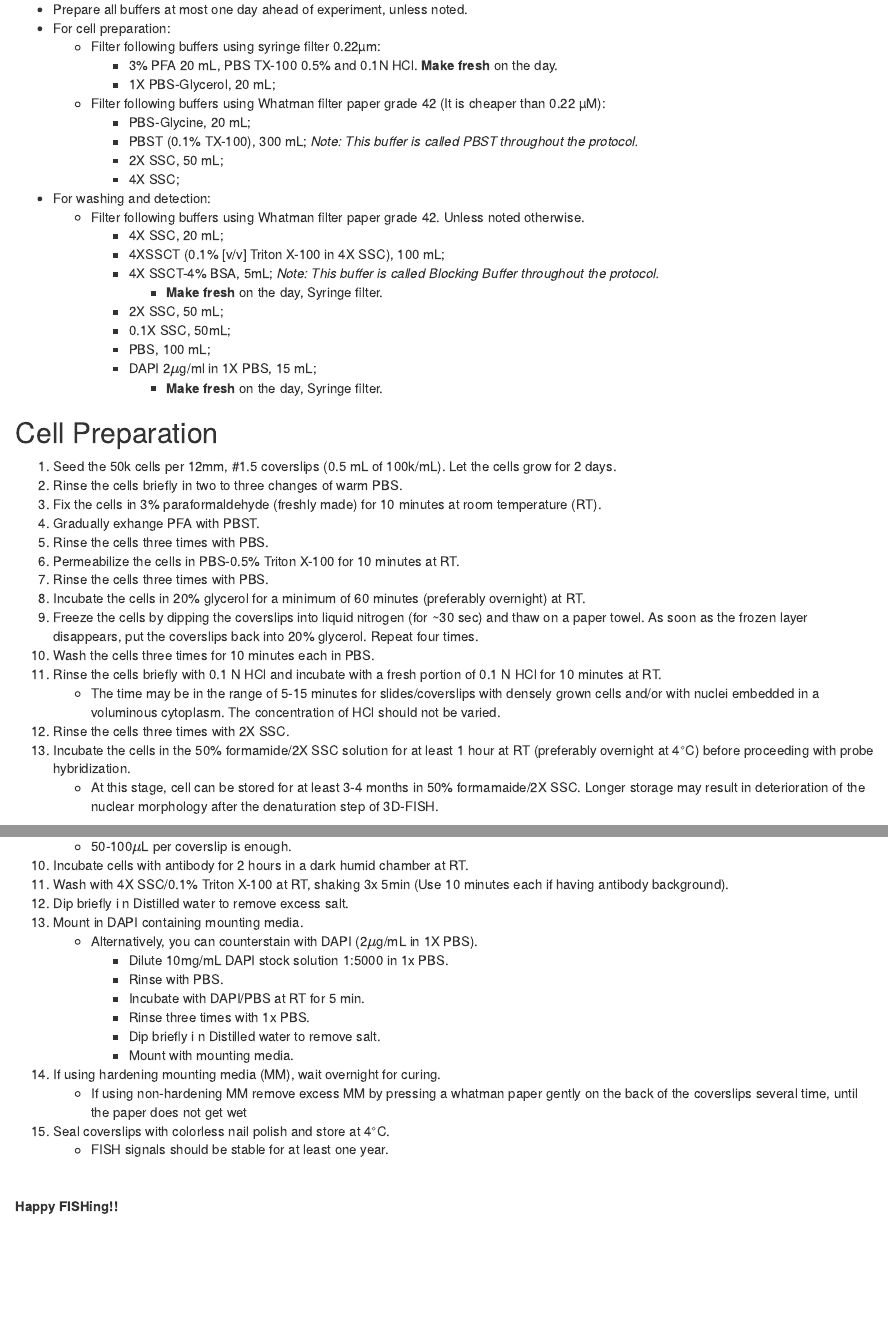
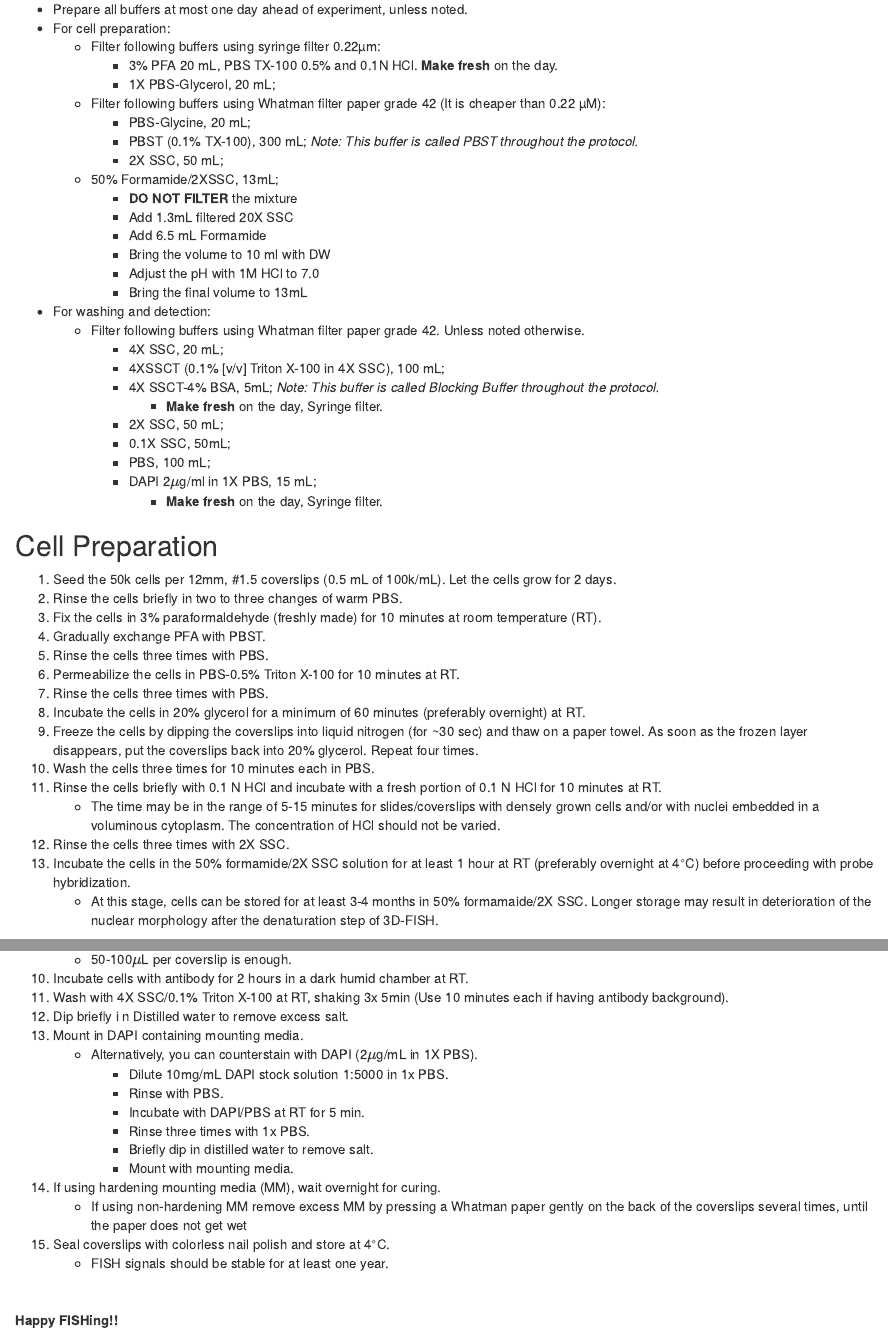
Before and after one commit to omidalam/FISH_oligo_lib, an R Markdown document (3D-FISH_HCT116.Rmd): the page in a window 1100 px wide, from 330 px down, and a second part further down, joined at a grey line. The pictures show the output file 3D-FISH_HCT116.html that the author committed with the source, opened offline.

Commit message:
Buffer list updated
Formamide/SSC details added
Checked grammar and spelling with grammarly.

```diff
--- a/3D-FISH_HCT116.Rmd
+++ b/3D-FISH_HCT116.Rmd
@@ -26,7 +26,13 @@ This protocol describes 3D DNA-FISH in HCT116 cells, but with optimization can b
         - PBS-Glycine, 20 mL;
         - PBST (0.1% TX-100), 300 mL; _Note: This buffer is called PBST throughout the protocol._
         - 2X SSC, 50 mL;
-        - 4X SSC;
+    - 50% Formamide/2XSSC, 13mL;
+        - __DO NOT FILTER__ the mixture
+        - Add 1.3mL filtered 20X SSC
+        - Add 6.5 mL Formamide
+        - Bring the volume to 10 ml with DW
+        - Adjust the pH with 1M HCl to 7.0
+        - Bring the final volume to 13mL
 + For washing and detection:
     - Filter following buffers using Whatman filter paper grade 42. Unless noted otherwise.
         - 4X SSC, 20 mL;
@@ -44,7 +50,7 @@ This protocol describes 3D DNA-FISH in HCT116 cells, but with optimization can b
 1. Seed the 50k cells per 12mm, #1.5 coverslips (0.5 mL of 100k/mL). Let the cells grow for 2 days.
 1. Rinse the cells briefly in two to three changes of warm PBS.
 1. Fix the cells in 3% paraformaldehyde (freshly made) for 10 minutes at room temperature (RT).
-1. Gradually exhange PFA with PBST.
+1. Gradually exchange PFA with PBST.
 1. Rinse the cells three times with PBS.
 1. Permeabilize the cells in PBS-0.5% Triton X-100 for 10 minutes at RT.
 1. Rinse the cells three times with PBS.
@@ -55,7 +61,7 @@ This protocol describes 3D DNA-FISH in HCT116 cells, but with optimization can b
     - The time may be in the range of 5-15 minutes for slides/coverslips with densely grown cells and/or with nuclei embedded in a voluminous cytoplasm. The concentration of HCl should not be varied.
 1. Rinse the cells three times with 2X SSC.
 1. Incubate the cells in the 50% formamide/2X SSC solution for at least 1 hour at RT (preferably overnight at 4&deg;C) before proceeding with probe hybridization.
-    - At this stage, cell can be stored for at least 3-4 months in 50% formamaide/2X SSC. Longer storage may result in deterioration of the nuclear morphology after the denaturation step of 3D-FISH.
+    - At this stage, cells can be stored for at least 3-4 months in 50% formamaide/2X SSC. Longer storage may result in deterioration of the nuclear morphology after the denaturation step of 3D-FISH.
 
 ## Hybridization
 
@@ -99,10 +105,10 @@ This protocol describes 3D DNA-FISH in HCT116 cells, but with optimization can b
         - Rinse with PBS.
         - Incubate with DAPI/PBS at RT for 5 min.
         - Rinse three times with 1x PBS.
-        - Dip briefly i n Distilled water to remove salt.
+        - Briefly dip in distilled water to remove salt.
         - Mount with mounting media.
 1. If using hardening mounting media (MM), wait overnight for curing.
-    - If using non-hardening MM remove excess MM by pressing a whatman paper gently on the back of the coverslips several time, until the paper does not get wet
+    - If using non-hardening MM remove excess MM by pressing a Whatman paper gently on the back of the coverslips several times, until the paper does not get wet
 1. Seal coverslips with colorless nail polish and store at 4&deg;C.
     - FISH signals should be stable for at least one year.
 
```
Also changed, not shown: 3D-FISH_HCT116.html, 3D-FISH_HCT116.pdf.
